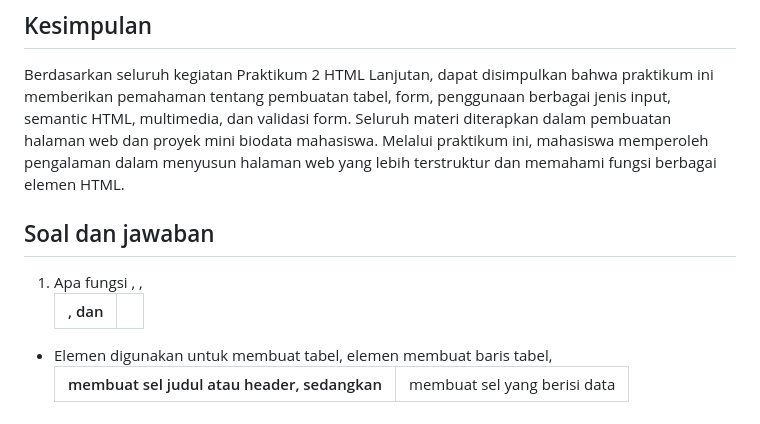
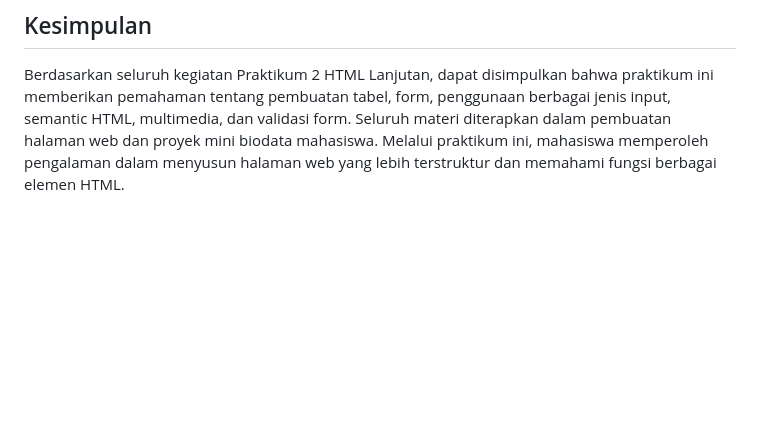
Before and after one commit to ameliafutri071007-boop/Lab2Web, a Markdown page: README.md, the part around the change. Drawn GitHub-style; blank space fills up the shorter version.

Commit message:
Remove Q&A section from README
Removed the Q&A section about HTML table elements.

```diff
--- a/README.md
+++ b/README.md
@@ -77,7 +77,3 @@ Screenshot pada repository perlu diisi dengan hasil praktik yang benar-benar dia
 
 ## Kesimpulan
 Berdasarkan seluruh kegiatan Praktikum 2 HTML Lanjutan, dapat disimpulkan bahwa praktikum ini memberikan pemahaman tentang pembuatan tabel, form, penggunaan berbagai jenis input, semantic HTML, multimedia, dan validasi form. Seluruh materi diterapkan dalam pembuatan halaman web dan proyek mini biodata mahasiswa. Melalui praktikum ini, mahasiswa memperoleh pengalaman dalam menyusun halaman web yang lebih terstruktur dan memahami fungsi berbagai elemen HTML.
-
-## Soal dan jawaban
-1. Apa fungsi <table> , <tr>, <th>, dan <td>
-  * Elemen <table> digunakan untuk membuat tabel, elemen <tr> membuat baris tabel, <th> membuat sel judul atau header, sedangkan <td> membuat sel yang berisi data
```
